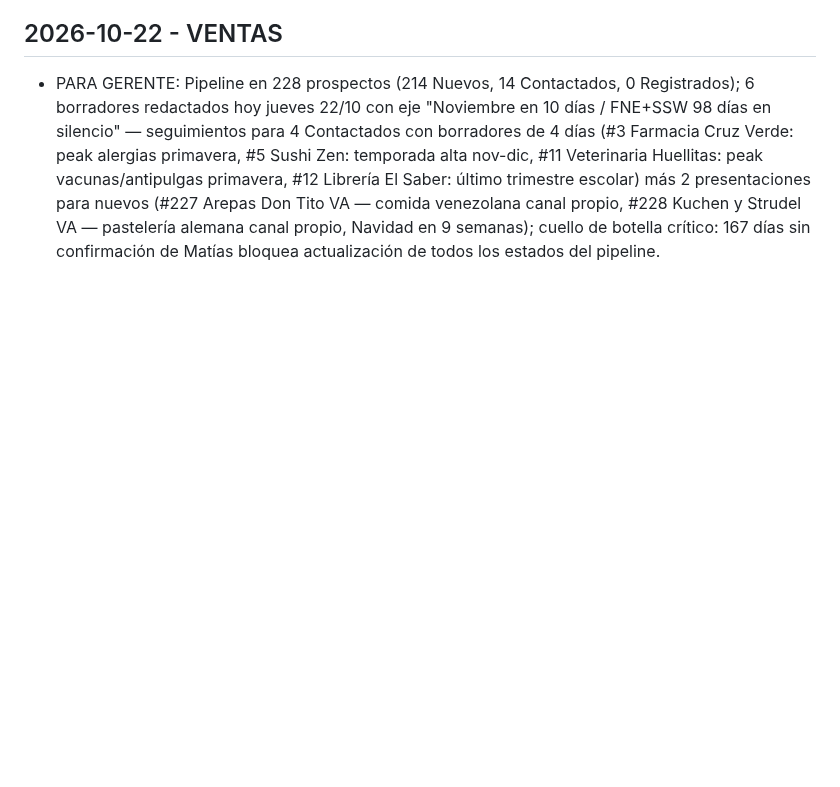
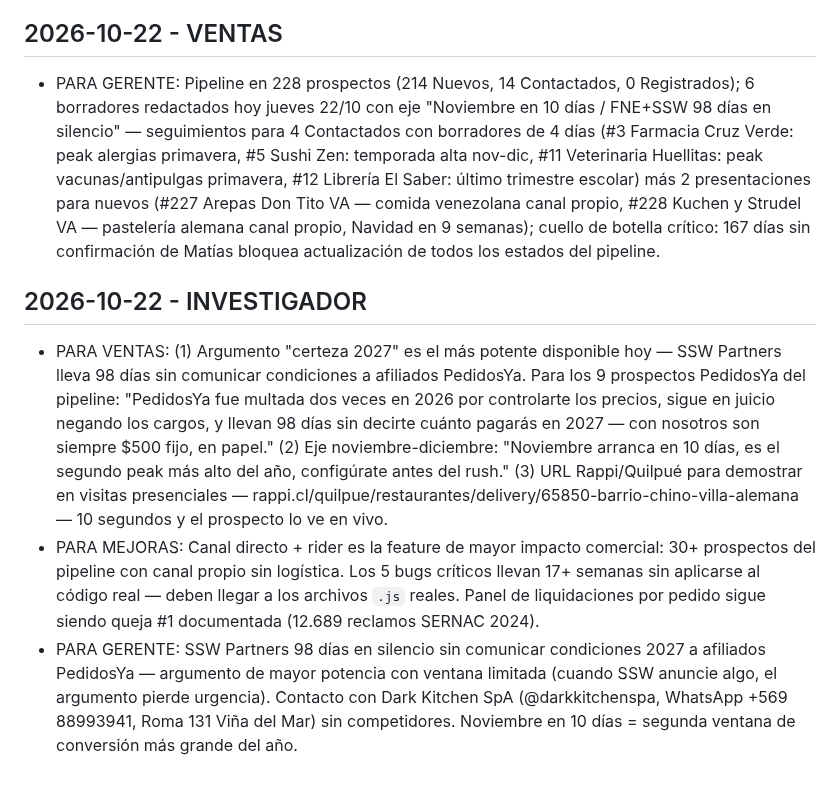
Before and after one commit to mfgonzalezv-commits/repartojusto, a Markdown page: reportes/cola.md, the part around the change. Rendered like a GitHub page; blank space fills up the shorter version.

```diff
--- a/reportes/cola.md
+++ b/reportes/cola.md
@@ -518,3 +518,8 @@ Lee reportes/investigador.md antes de redactar mensajes. Usa los argumentos conc
 
 ## 2026-10-22 - VENTAS
 - PARA GERENTE: Pipeline en 228 prospectos (214 Nuevos, 14 Contactados, 0 Registrados); 6 borradores redactados hoy jueves 22/10 con eje "Noviembre en 10 días / FNE+SSW 98 días en silencio" — seguimientos para 4 Contactados con borradores de 4 días (#3 Farmacia Cruz Verde: peak alergias primavera, #5 Sushi Zen: temporada alta nov-dic, #11 Veterinaria Huellitas: peak vacunas/antipulgas primavera, #12 Librería El Saber: último trimestre escolar) más 2 presentaciones para nuevos (#227 Arepas Don Tito VA — comida venezolana canal propio, #228 Kuchen y Strudel VA — pastelería alemana canal propio, Navidad en 9 semanas); cuello de botella crítico: 167 días sin confirmación de Matías bloquea actualización de todos los estados del pipeline.
+
+## 2026-10-22 - INVESTIGADOR
+- PARA VENTAS: (1) Argumento "certeza 2027" es el más potente disponible hoy — SSW Partners lleva 98 días sin comunicar condiciones a afiliados PedidosYa. Para los 9 prospectos PedidosYa del pipeline: "PedidosYa fue multada dos veces en 2026 por controlarte los precios, sigue en juicio negando los cargos, y llevan 98 días sin decirte cuánto pagarás en 2027 — con nosotros son siempre $500 fijo, en papel." (2) Eje noviembre-diciembre: "Noviembre arranca en 10 días, es el segundo peak más alto del año, configúrate antes del rush." (3) URL Rappi/Quilpué para demostrar en visitas presenciales — rappi.cl/quilpue/restaurantes/delivery/65850-barrio-chino-villa-alemana — 10 segundos y el prospecto lo ve en vivo.
+- PARA MEJORAS: Canal directo + rider es la feature de mayor impacto comercial: 30+ prospectos del pipeline con canal propio sin logística. Los 5 bugs críticos llevan 17+ semanas sin aplicarse al código real — deben llegar a los archivos `.js` reales. Panel de liquidaciones por pedido sigue siendo queja #1 documentada (12.689 reclamos SERNAC 2024).
+- PARA GERENTE: SSW Partners 98 días en silencio sin comunicar condiciones 2027 a afiliados PedidosYa — argumento de mayor potencia con ventana limitada (cuando SSW anuncie algo, el argumento pierde urgencia). Contacto con Dark Kitchen SpA (@darkkitchenspa, WhatsApp +569 88993941, Roma 131 Viña del Mar) sin competidores. Noviembre en 10 días = segunda ventana de conversión más grande del año.
```
Also changed, not shown: reportes/investigador.md (+44 -56 lines).
